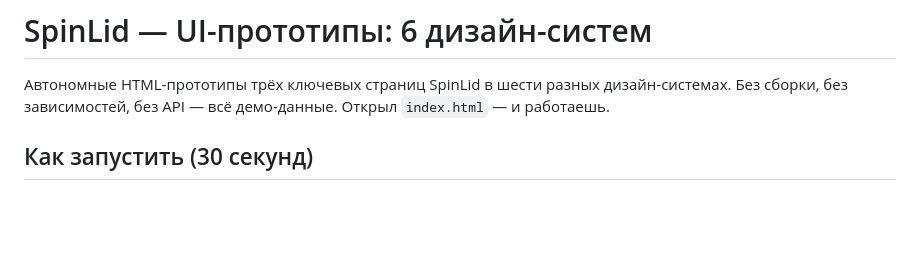
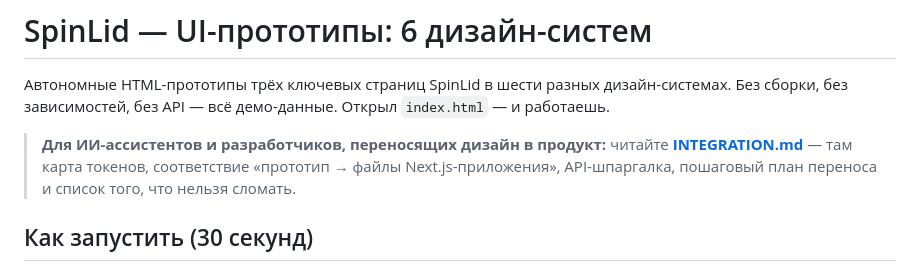
Before and after one commit to the4per/spinlid-ui-proto, a Markdown page: README.md, the part around the change. Rendered like a GitHub page; blank space fills up the shorter version.

Commit message:
docs(integration): инструкция для ИИ-ассистента — токены, карта переноса в Next.js, API-шпаргалка

```diff
--- a/README.md
+++ b/README.md
@@ -2,6 +2,9 @@
 
 Автономные HTML-прототипы трёх ключевых страниц SpinLid в шести разных дизайн-системах.
 Без сборки, без зависимостей, без API — всё демо-данные. Открыл `index.html` — и работаешь.
+
+> **Для ИИ-ассистентов и разработчиков, переносящих дизайн в продукт:**
+> читайте **[INTEGRATION.md](INTEGRATION.md)** — там карта токенов, соответствие «прототип → файлы Next.js-приложения», API-шпаргалка, пошаговый план переноса и список того, что нельзя сломать.
 
 ## Как запустить (30 секунд)
 
```
Also changed, not shown: INTEGRATION.md (added, +125 -0 lines).
